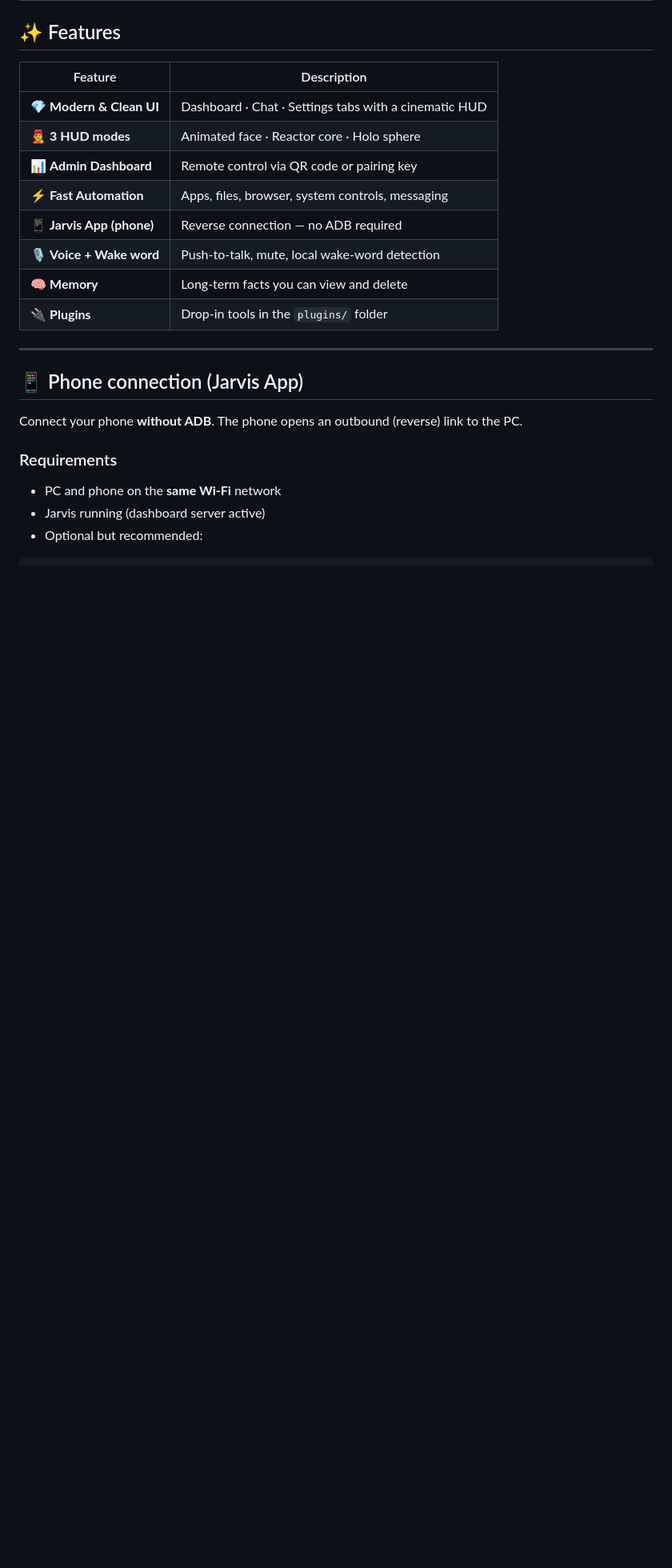
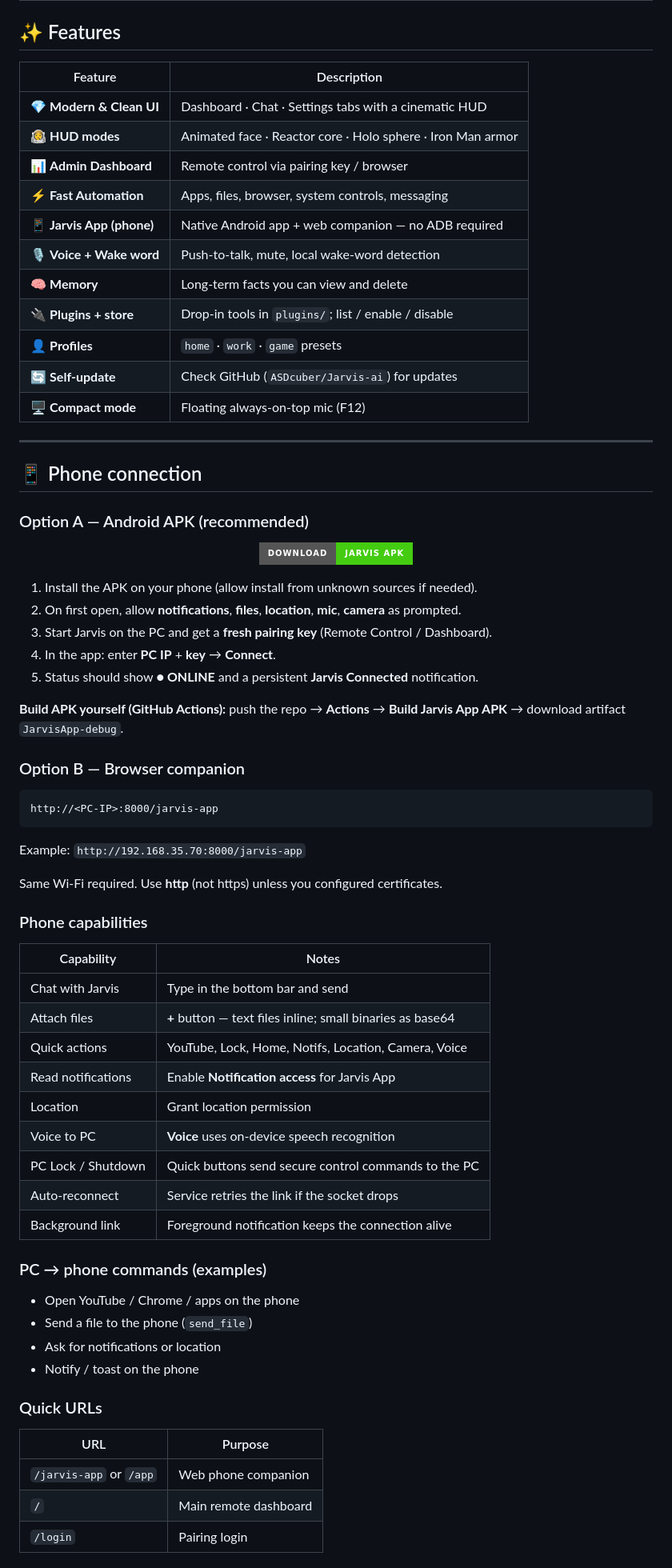
Before and after one commit to ASDprogrammer521/Jarvis-ai, a Markdown page: README.md, the part around one of its changes. Shown at 80% size. GitHub-like rendering; badges without logos; blank space fills up the shorter version.

````diff
--- a/README.md
+++ b/README.md
@@ -39,23 +41,75 @@ python main.py
 ## ✨ Features
 
 | Feature | Description |
-| --- | --- |
+| ------- | ----------- |
 | 💎 **Modern & Clean UI** | Dashboard · Chat · Settings tabs with a cinematic HUD |
-|  🧑‍🎤 **3 HUD modes** | Animated face · Reactor core · Holo sphere |
-| 📊 **Admin Dashboard** | Remote control via QR code or pairing key |
+| 🧑‍🚀 **HUD modes** | Animated face · Reactor core · Holo sphere · Iron Man armor |
+| 📊 **Admin Dashboard** | Remote control via pairing key / browser |
 | ⚡ **Fast Automation** | Apps, files, browser, system controls, messaging |
-| 📱 **Jarvis App (phone)** | Reverse connection — no ADB required |
+| 📱 **Jarvis App (phone)** | Native Android app + web companion — no ADB required |
 | 🎙️ **Voice + Wake word** | Push-to-talk, mute, local wake-word detection |
 | 🧠 **Memory** | Long-term facts you can view and delete |
-| 🔌 **Plugins** | Drop-in tools in the `plugins/` folder |
+| 🔌 **Plugins + store** | Drop-in tools in `plugins/`; list / enable / disable |
+| 👤 **Profiles** | `home` · `work` · `game` presets |
+| 🔄 **Self-update** | Check GitHub (`ASDcuber/Jarvis-ai`) for updates |
+| 🖥️ **Compact mode** | Floating always-on-top mic (F12) |
 
 ---
 
-## 📱 Phone connection (Jarvis App)
+## 📱 Phone connection
 
-Connect your phone **without ADB**. The phone opens an outbound (reverse) link to the PC.
+### Option A — Android APK (recommended)
 
-### Requirements
-- PC and phone on the **same Wi‑Fi** network
-- Jarvis running (dashboard server active)
-- Optional but recommended:
+<p align="center">
+<a href="https://github.com/ASDprogrammer521/Jarvis-ai/raw/main/app-debug.apk">
+<img src="https://img.shields.io/badge/Download-Jarvis%20APK-brightgreen?style=for-the-badge&logo=android&logoColor=white" alt="Download APK">
+</a>
+</p>
+
+1. Install the APK on your phone (allow install from unknown sources if needed).
+2. On first open, allow **notifications**, **files**, **location**, **mic**, **camera** as prompted.
+3. Start Jarvis on the PC and get a **fresh pairing key** (Remote Control / Dashboard).
+4. In the app: enter **PC IP** + **key** → **Connect**.
+5. Status should show **● ONLINE** and a persistent **Jarvis Connected** notification.
+
+**Build APK yourself (GitHub Actions):** push the repo → **Actions** → **Build Jarvis App APK** → download artifact `JarvisApp-debug`.
+
+### Option B — Browser companion
+
+```text
+http://<PC-IP>:8000/jarvis-app
+```
+
+Example: `http://192.168.35.70:8000/jarvis-app`
+
+Same Wi‑Fi required. Use **http** (not https) unless you configured certificates.
+
+### Phone capabilities
+
+| Capability | Notes |
+| ---------- | ----- |
+| Chat with Jarvis | Type in the bottom bar and send |
+| Attach files | **+** button — text files inline; small binaries as base64 |
+| Quick actions | YouTube, Lock, Home, Notifs, Location, Camera, Voice |
+| Read notifications | Enable **Notification access** for Jarvis App |
+| Location | Grant location permission |
+| Voice to PC | **Voice** uses on-device speech recognition |
+| PC Lock / Shutdown | Quick buttons send secure control commands to the PC |
+| Auto-reconnect | Service retries the link if the socket drops |
+| Background link | Foreground notification keeps the connection alive |
+
+### PC → phone commands (examples)
+
+- Open YouTube / Chrome / apps on the phone
+- Send a file to the phone (`send_file`)
+- Ask for notifications or location
+- Notify / toast on the phone
+
+### Quick URLs
+
+| URL | Purpose |
+| --- | ------- |
+| `/jarvis-app` or `/app` | Web phone companion |
+| `/` | Main remote dashboard |
+| `/login` | Pairing login |
+
````
Also changed, not shown: other parts of README.md (+41 -69 lines).
